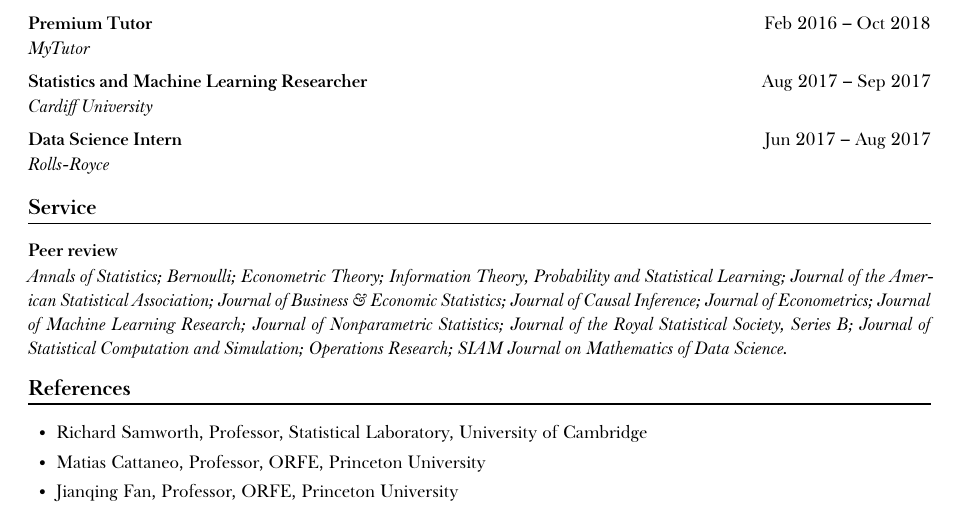
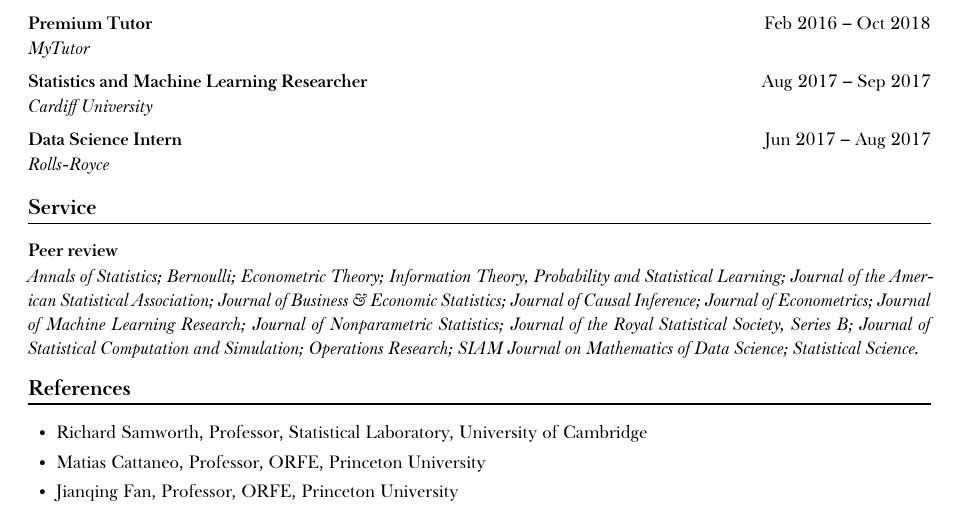
Before and after one commit to WGUNDERWOOD/wgu-cv, a LaTeX CV (WGUnderwood.tex): part of page 3 of 3, cut so that both start at the same text. Compiled offline with XeLaTeX; a missing font is replaced by an installed copy or a similar font.

Commit message:
STS reviewing

```diff
--- a/WGUnderwood.tex
+++ b/WGUnderwood.tex
@@ -330,7 +330,8 @@
   Journal of the Royal Statistical Society, Series B;
   Journal of Statistical Computation and Simulation;
   Operations Research;
-  SIAM Journal on Mathematics of Data Science.
+  SIAM Journal on Mathematics of Data Science;
+  Statistical Science.
 }
 
 \section{References}
```
Also changed, not shown: WGUnderwood.pdf, thumbnail.png.
